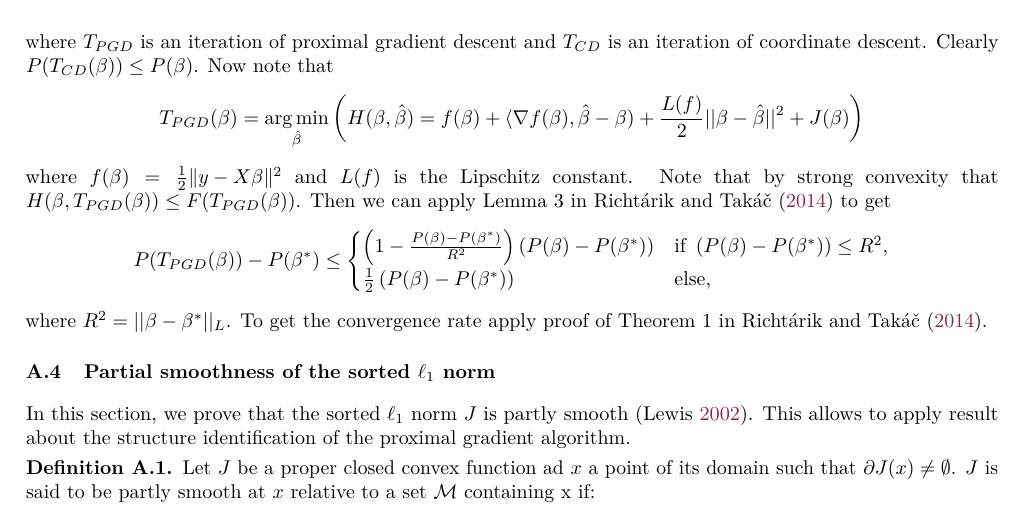
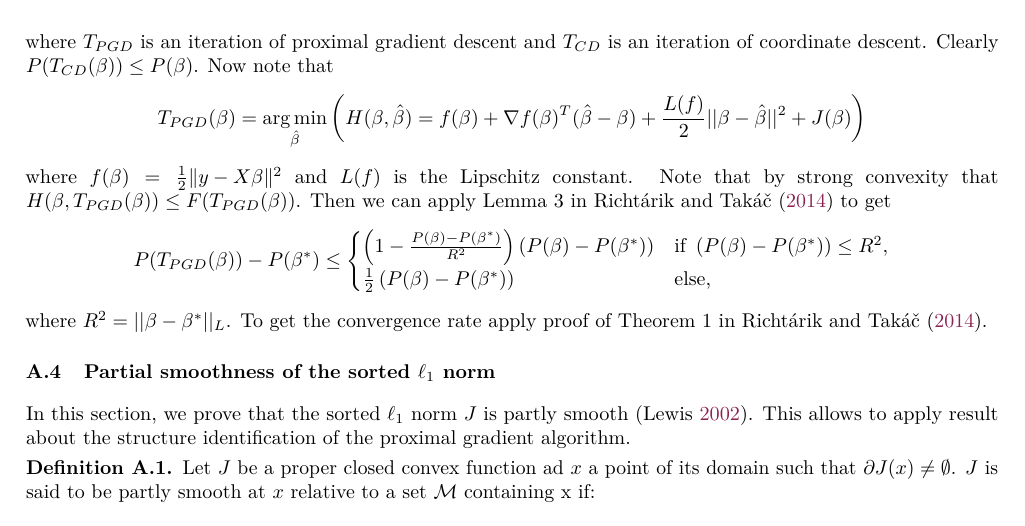
Before and after one commit to jolars/slopecd, a LaTeX paper (tex/main.tex, which reads tex/proofs.tex): part of page 13 of 17, cut so that both start at the same text. Compiled offline with pdfLaTeX.

Commit message:
chore: switch inner product notation

```diff
--- a/tex/proofs.tex
+++ b/tex/proofs.tex
@@ -124,7 +124,7 @@ T_{CD}(\beta) & \mbox{else,}  \\
 $$
 where $T_{PGD}$ is an iteration of proximal gradient descent and $T_{CD}$ is an iteration of coordinate descent. Clearly $P(T_{CD}(\beta)) \leq P(\beta)$. Now note that
 $$
-T_{PGD}(\beta)= \argmin_{\hat{\beta}} \left( H(\beta,\hat{\beta}) = f(\beta) + \langle \nabla f(\beta),\hat{\beta} - \beta ) + \frac{L(f)}{2} ||\beta-\hat{\beta}  ||^2+ J(\beta) \right)
+T_{PGD}(\beta)= \argmin_{\hat{\beta}} \left( H(\beta,\hat{\beta}) = f(\beta) + \nabla f(\beta)^T (\hat{\beta} - \beta) + \frac{L(f)}{2} ||\beta-\hat{\beta}  ||^2+ J(\beta) \right)
 $$
 where $f(\beta) = \frac{1}{2} \norm{y - X \beta}^2$ and $L(f)$ is the Lipschitz constant. Note that by strong convexity that $H(\beta,T_{PGD}(\beta)) \leq F(T_{PGD}(\beta))$.
 Then we can apply Lemma 3 in \textcite{richtarik2014}
```
